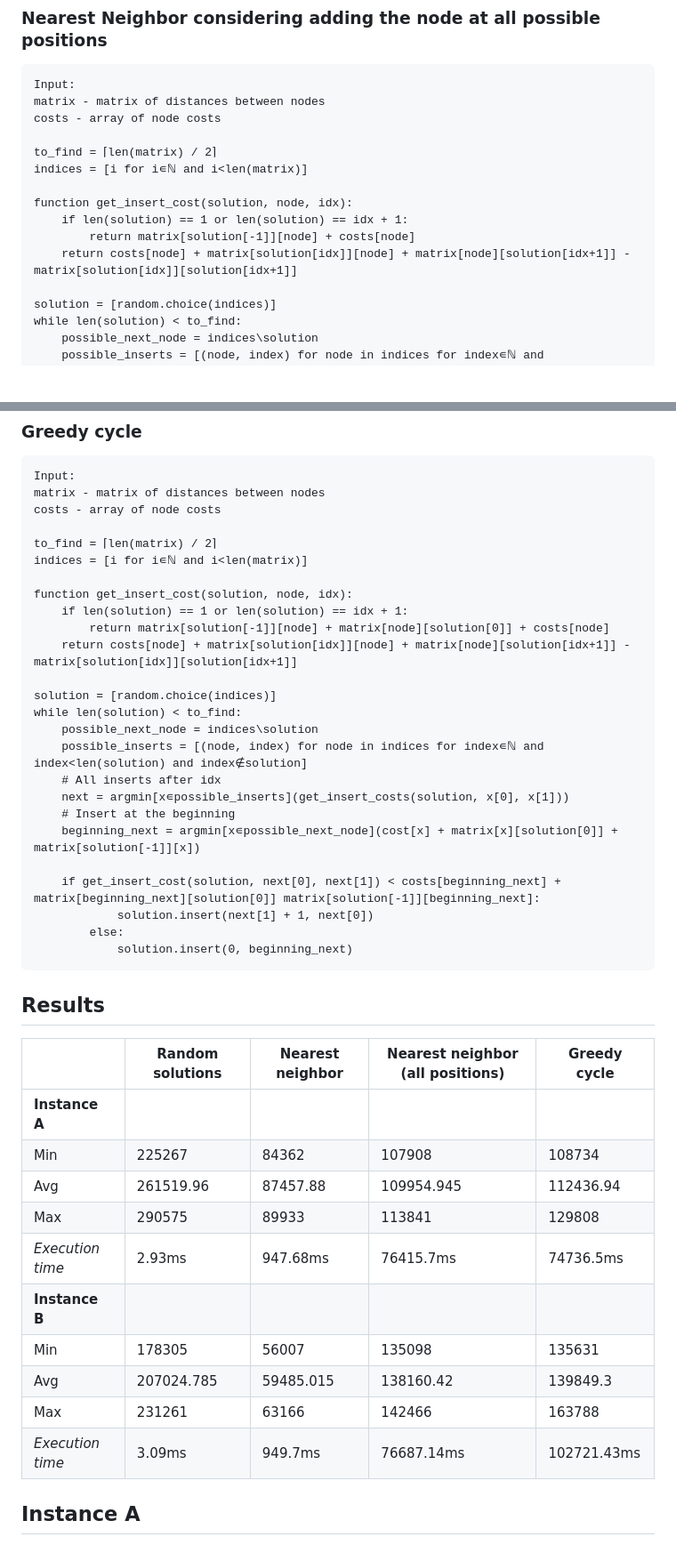
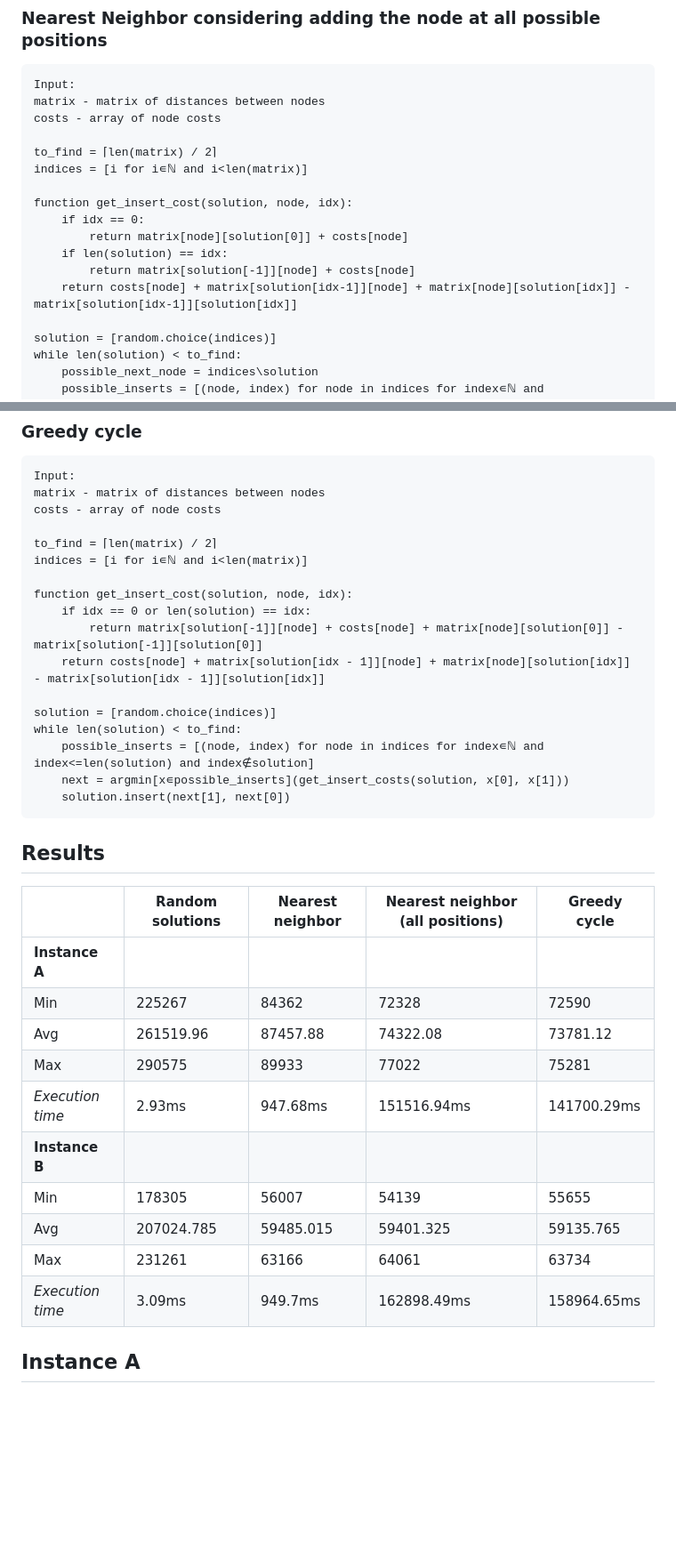
Before and after one commit to WikiDrabinka/ce, a Markdown page: 1/report.md, 2 parts joined by grey strips. Shown at 89% size. Drawn GitHub-style; blank space fills up the shorter version.

````diff
--- a/1/report.md
+++ b/1/report.md
@@ -41,9 +41,11 @@ to_find = ⌈len(matrix) / 2⌉
 indices = [i for i∊ℕ and i<len(matrix)]
 
 function get_insert_cost(solution, node, idx):
-    if len(solution) == 1 or len(solution) == idx + 1:
+    if idx == 0:
+        return matrix[node][solution[0]] + costs[node]
+    if len(solution) == idx:
         return matrix[solution[-1]][node] + costs[node]
-    return costs[node] + matrix[solution[idx]][node] + matrix[node][solution[idx+1]] - matrix[solution[idx]][solution[idx+1]]
+    return costs[node] + matrix[solution[idx-1]][node] + matrix[node][solution[idx]] - matrix[solution[idx-1]][solution[idx]]
 
 solution = [random.choice(indices)]
 while len(solution) < to_find:
@@ -71,23 +73,15 @@ to_find = ⌈len(matrix) / 2⌉
 indices = [i for i∊ℕ and i<len(matrix)]
 
 function get_insert_cost(solution, node, idx):
-    if len(solution) == 1 or len(solution) == idx + 1:
-        return matrix[solution[-1]][node] + matrix[node][solution[0]] + costs[node]
-    return costs[node] + matrix[solution[idx]][node] + matrix[node][solution[idx+1]] - matrix[solution[idx]][solution[idx+1]]
+    if idx == 0 or len(solution) == idx:
+        return matrix[solution[-1]][node] + costs[node] + matrix[node][solution[0]] - matrix[solution[-1]][solution[0]]
+    return costs[node] + matrix[solution[idx - 1]][node] + matrix[node][solution[idx]] - matrix[solution[idx - 1]][solution[idx]]
 
 solution = [random.choice(indices)]
 while len(solution) < to_find:
-    possible_next_node = indices\solution
-    possible_inserts = [(node, index) for node in indices for index∊ℕ and index<len(solution) and index∉solution]
-    # All inserts after idx
+    possible_inserts = [(node, index) for node in indices for index∊ℕ and index<=len(solution) and index∉solution]
     next = argmin[x∊possible_inserts](get_insert_costs(solution, x[0], x[1]))
-    # Insert at the beginning
-    beginning_next = argmin[x∊possible_next_node](cost[x] + matrix[x][solution[0]] +  matrix[solution[-1]][x])
-
-    if get_insert_cost(solution, next[0], next[1]) < costs[beginning_next] + matrix[beginning_next][solution[0]] matrix[solution[-1]][beginning_next]:
-            solution.insert(next[1] + 1, next[0])
-        else:
-            solution.insert(0, beginning_next)
+    solution.insert(next[1], next[0])
 ```
 
 
@@ -96,15 +90,15 @@ while len(solution) < to_find:
 |  | Random solutions | Nearest neighbor | Nearest neighbor (all positions) | Greedy cycle |
 | --- | --- | --- | --- | --- |
 | **Instance A** |
-| Min | 225267 | 84362 | 107908 | 108734 |
-| Avg | 261519.96 | 87457.88 | 109954.945 | 112436.94 |
-| Max | 290575 | 89933 | 113841 | 129808 |
-| *Execution time* | 2.93ms | 947.68ms | 76415.7ms | 74736.5ms |
+| Min | 225267 | 84362 | 72328 | 72590 |
+| Avg | 261519.96 | 87457.88 | 74322.08 | 73781.12 |
+| Max | 290575 | 89933 | 77022 | 75281 |
+| *Execution time* | 2.93ms | 947.68ms | 151516.94ms | 141700.29ms |
 | **Instance B** |
-| Min | 178305 | 56007 | 135098 | 135631 |
-| Avg | 207024.785 | 59485.015 | 138160.42 | 139849.3 |
-| Max | 231261 | 63166 | 142466 | 163788 |
-| *Execution time* | 3.09ms | 949.7ms | 76687.14ms | 102721.43ms |
+| Min | 178305 | 56007 | 54139 | 55655 |
+| Avg | 207024.785 | 59485.015 | 59401.325 | 59135.765 |
+| Max | 231261 | 63166 | 64061 | 63734 |
+| *Execution time* | 3.09ms | 949.7ms | 162898.49ms | 158964.65ms |
 
 ## Instance A
 
````
Also changed, not shown: other parts of 1/report.md (+28 -22 lines), 1/images/greedycycleA.png, 1/images/greedycycleB.png, 1/images/nnfullA.png, 1/images/nnfullB.png, 2 other files.
